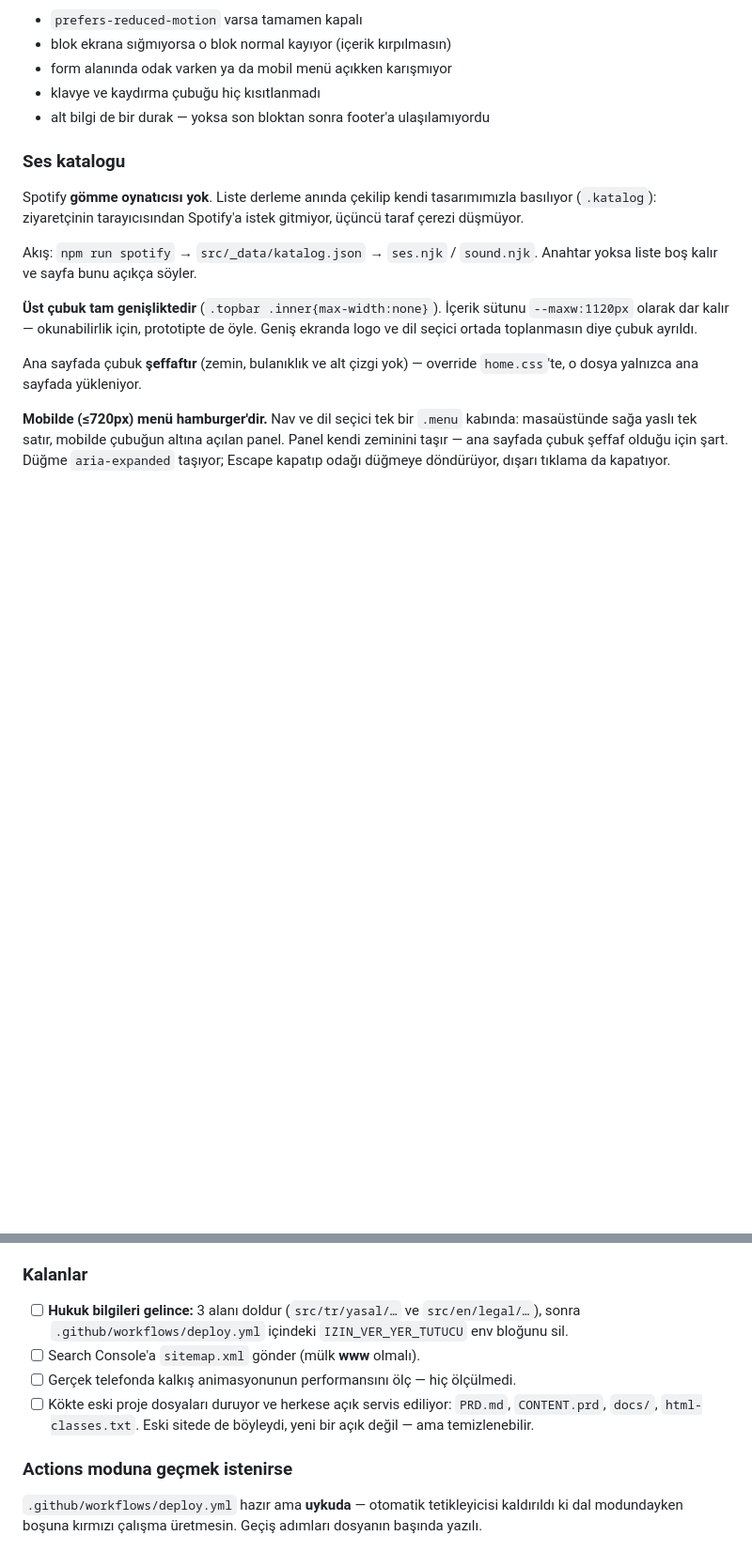
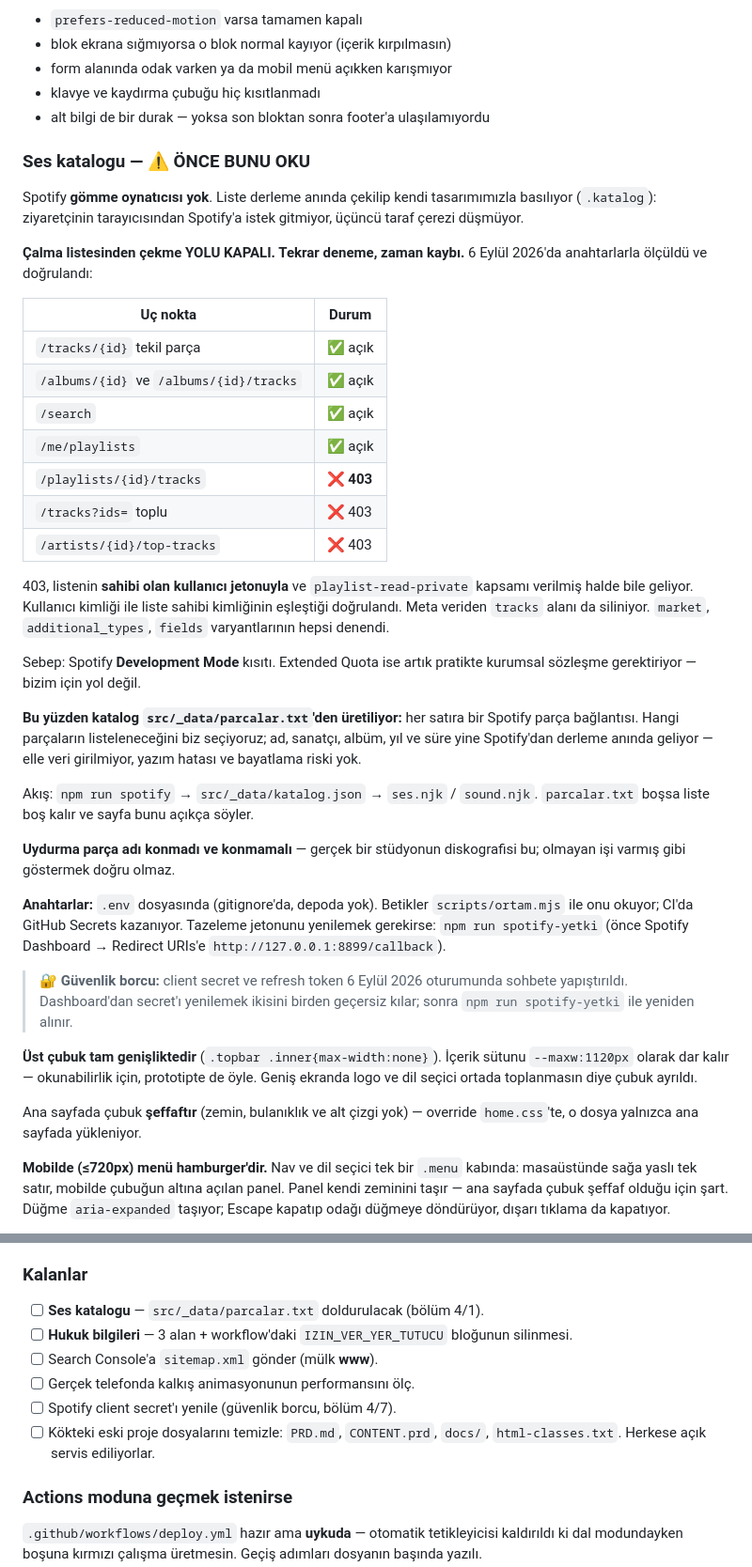
Before and after one commit to bilal-arikan/pist-website, a Markdown page: DEVAM.md, 2 parts joined by grey strips. Shown at 94% size. Drawn GitHub-style; blank space fills up the shorter version.

```diff
--- a/DEVAM.md
+++ b/DEVAM.md
@@ -103,14 +118,52 @@ Kaçış yolları bilinçli — scroll ele geçirmek riskli bir hamle:
 - klavye ve kaydırma çubuğu hiç kısıtlanmadı
 - alt bilgi de bir durak — yoksa son bloktan sonra footer'a ulaşılamıyordu
 
-### Ses katalogu
+### Ses katalogu — ⚠️ ÖNCE BUNU OKU
 
 Spotify **gömme oynatıcısı yok**. Liste derleme anında çekilip kendi
 tasarımımızla basılıyor (`.katalog`): ziyaretçinin tarayıcısından Spotify'a
 istek gitmiyor, üçüncü taraf çerezi düşmüyor.
 
+**Çalma listesinden çekme YOLU KAPALI. Tekrar deneme, zaman kaybı.**
+6 Eylül 2026'da anahtarlarla ölçüldü ve doğrulandı:
+
+| Uç nokta | Durum |
+|---|---|
+| `/tracks/{id}` tekil parça | ✅ açık |
+| `/albums/{id}` ve `/albums/{id}/tracks` | ✅ açık |
+| `/search` | ✅ açık |
+| `/me/playlists` | ✅ açık |
+| `/playlists/{id}/tracks` | ❌ **403** |
+| `/tracks?ids=` toplu | ❌ 403 |
+| `/artists/{id}/top-tracks` | ❌ 403 |
+
+403, listenin **sahibi olan kullanıcı jetonuyla** ve `playlist-read-private`
+kapsamı verilmiş halde bile geliyor. Kullanıcı kimliği ile liste sahibi
+kimliğinin eşleştiği doğrulandı. Meta veriden `tracks` alanı da siliniyor.
+`market`, `additional_types`, `fields` varyantlarının hepsi denendi.
+
+Sebep: Spotify **Development Mode** kısıtı. Extended Quota ise artık pratikte
+kurumsal sözleşme gerektiriyor — bizim için yol değil.
+
+**Bu yüzden katalog `src/_data/parcalar.txt`'den üretiliyor:** her satıra bir
+Spotify parça bağlantısı. Hangi parçaların listeleneceğini biz seçiyoruz;
+ad, sanatçı, albüm, yıl ve süre yine Spotify'dan derleme anında geliyor —
+elle veri girilmiyor, yazım hatası ve bayatlama riski yok.
+
 Akış: `npm run spotify` → `src/_data/katalog.json` → `ses.njk` / `sound.njk`.
-Anahtar yoksa liste boş kalır ve sayfa bunu açıkça söyler.
+`parcalar.txt` boşsa liste boş kalır ve sayfa bunu açıkça söyler.
+
+**Uydurma parça adı konmadı ve konmamalı** — gerçek bir stüdyonun
+diskografisi bu; olmayan işi varmış gibi göstermek doğru olmaz.
+
+**Anahtarlar:** `.env` dosyasında (gitignore'da, depoda yok). Betikler
+`scripts/ortam.mjs` ile onu okuyor; CI'da GitHub Secrets kazanıyor.
+Tazeleme jetonunu yenilemek gerekirse: `npm run spotify-yetki`
+(önce Spotify Dashboard → Redirect URIs'e `http://127.0.0.1:8899/callback`).
+
+> 🔐 **Güvenlik borcu:** client secret ve refresh token 6 Eylül 2026
+> oturumunda sohbete yapıştırıldı. Dashboard'dan secret'ı yenilemek ikisini
+> birden geçersiz kılar; sonra `npm run spotify-yetki` ile yeniden alınır.
 
 **Üst çubuk tam genişliktedir** (`.topbar .inner{max-width:none}`). İçerik
 sütunu `--maxw:1120px` olarak dar kalır — okunabilirlik için, prototipte de
@@ -290,14 +351,14 @@ yayında.
 
 ### Kalanlar
 
-- [ ] **Hukuk bilgileri gelince:** 3 alanı doldur (`src/tr/yasal/…` ve
-      `src/en/legal/…`), sonra `.github/workflows/deploy.yml` içindeki
-      `IZIN_VER_YER_TUTUCU` env bloğunu sil.
-- [ ] Search Console'a `sitemap.xml` gönder (mülk **www** olmalı).
-- [ ] Gerçek telefonda kalkış animasyonunun performansını ölç — hiç ölçülmedi.
-- [ ] Kökte eski proje dosyaları duruyor ve herkese açık servis ediliyor:
-      `PRD.md`, `CONTENT.prd`, `docs/`, `html-classes.txt`. Eski sitede de
-      böyleydi, yeni bir açık değil — ama temizlenebilir.
+- [ ] **Ses katalogu** — `src/_data/parcalar.txt` doldurulacak (bölüm 4/1).
+- [ ] **Hukuk bilgileri** — 3 alan + workflow'daki `IZIN_VER_YER_TUTUCU`
+      bloğunun silinmesi.
+- [ ] Search Console'a `sitemap.xml` gönder (mülk **www**).
+- [ ] Gerçek telefonda kalkış animasyonunun performansını ölç.
+- [ ] Spotify client secret'ı yenile (güvenlik borcu, bölüm 4/7).
+- [ ] Kökteki eski proje dosyalarını temizle: `PRD.md`, `CONTENT.prd`,
+      `docs/`, `html-classes.txt`. Herkese açık servis ediliyorlar.
 
 ### Actions moduna geçmek istenirse
 
```
Also changed, not shown: other parts of DEVAM.md (+82 -40 lines).
